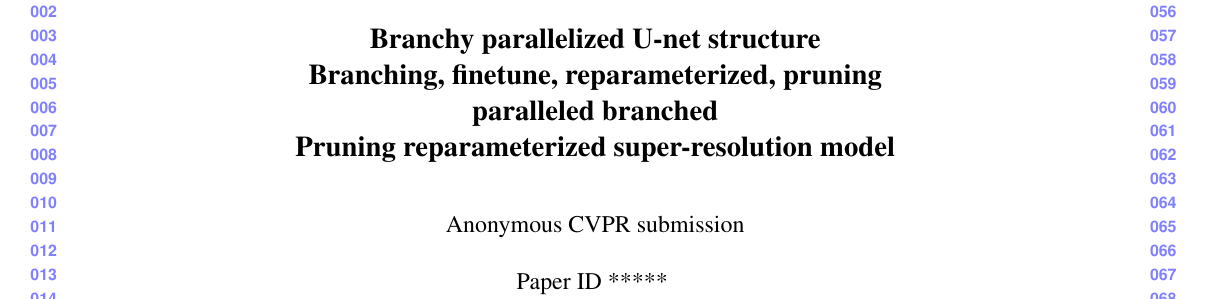
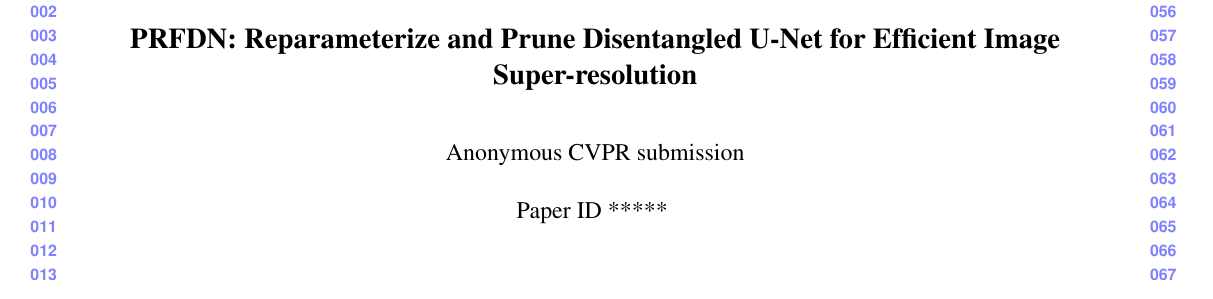
Before and after one commit to yindaheng98/NTIRE2023-Paper, a LaTeX paper (NTIRE 2023 RTSR Paper/PaperForReview.tex): part of page 1 of 5, cut so that both start at the same text. Compiled offline with pdfLaTeX.

Commit message:
取标题

```diff
--- a/NTIRE 2023 RTSR Paper/PaperForReview.tex
+++ b/NTIRE 2023 RTSR Paper/PaperForReview.tex
@@ -46,14 +46,7 @@
 \begin{document}
 
 %%%%%%%%% TITLE - PLEASE UPDATE
-\title{Branchy parallelized U-net structure
-
-Branching, finetune, reparameterized, pruning
-
-paralleled
-branched
-
-Pruning reparameterized super-resolution model}
+\title{PRFDN: Reparameterize and Prune Disentangled U-Net for Efficient Image Super-resolution}
 %多路径
 
 \author{Daheng Yin, Baijun Chen, Mengyang Liu\\
```
Also changed, not shown: NTIRE 2023 RTSR Paper/PaperForReview.pdf.
